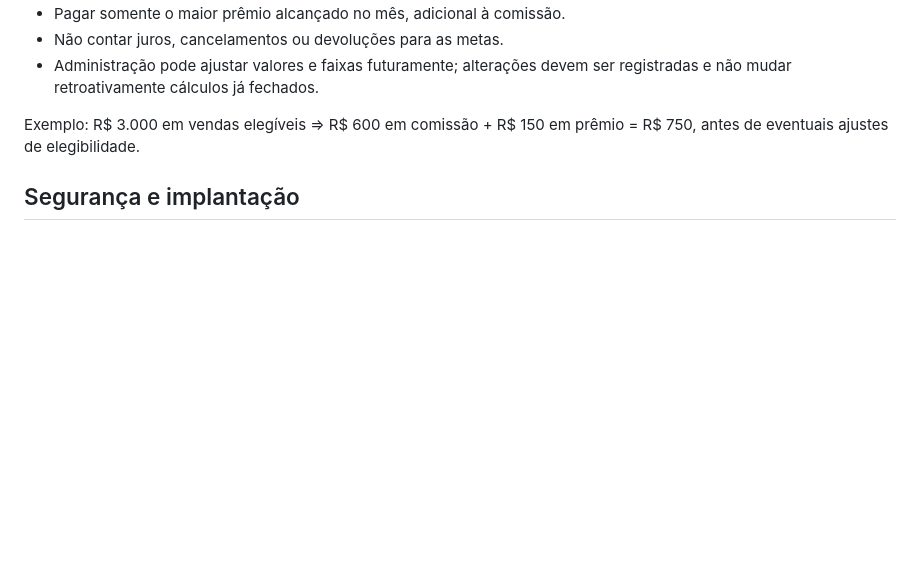
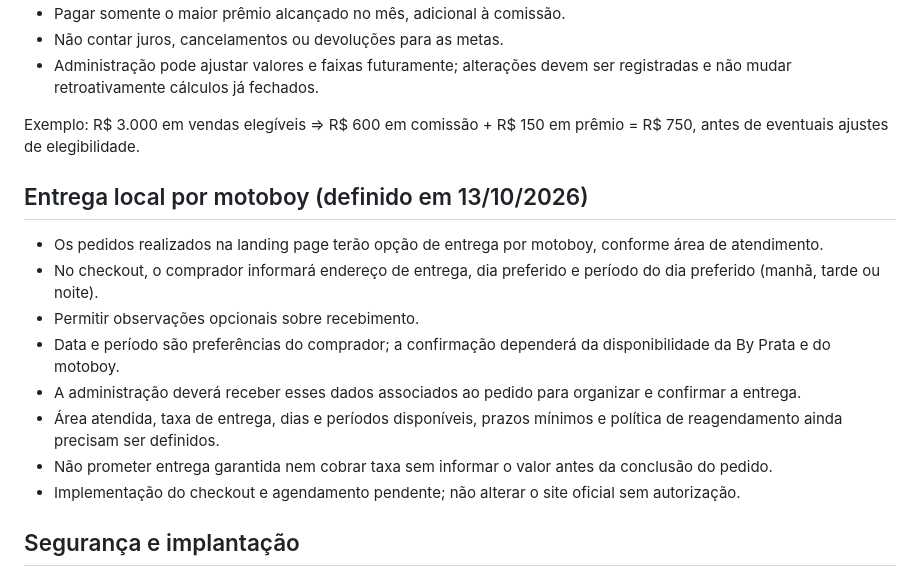
Before and after one commit to xavi-matrix/by-prata-, a Markdown page: prototipo-vendedora/PLANO-COMERCIAL-BY-PRATA.md, the part around the change. Rendered like a GitHub page; blank space fills up the shorter version.

Commit message:
docs: registrar entrega por motoboy com preferencia de dia e periodo

```diff
--- a/prototipo-vendedora/PLANO-COMERCIAL-BY-PRATA.md
+++ b/prototipo-vendedora/PLANO-COMERCIAL-BY-PRATA.md
@@ -49,6 +49,16 @@ Até 6 parcelas no total. Parcelas que ultrapassem o limite sem juros da faixa t
 
 Exemplo: R$ 3.000 em vendas elegíveis => R$ 600 em comissão + R$ 150 em prêmio = R$ 750, antes de eventuais ajustes de elegibilidade.
 
+## Entrega local por motoboy (definido em 13/10/2026)
+- Os pedidos realizados na landing page terão opção de entrega por motoboy, conforme área de atendimento.
+- No checkout, o comprador informará endereço de entrega, dia preferido e período do dia preferido (manhã, tarde ou noite).
+- Permitir observações opcionais sobre recebimento.
+- Data e período são preferências do comprador; a confirmação dependerá da disponibilidade da By Prata e do motoboy.
+- A administração deverá receber esses dados associados ao pedido para organizar e confirmar a entrega.
+- Área atendida, taxa de entrega, dias e períodos disponíveis, prazos mínimos e política de reagendamento ainda precisam ser definidos.
+- Não prometer entrega garantida nem cobrar taxa sem informar o valor antes da conclusão do pedido.
+- Implementação do checkout e agendamento pendente; não alterar o site oficial sem autorização.
+
 ## Segurança e implantação
 - Apenas administração pode alterar preços, faixas de parcelamento, taxas e prêmios.
 - Pedidos precisam de associação de consultora validada, pagamentos confirmados por webhook verificado, operações idempotentes e regras de acesso (RLS).
```
